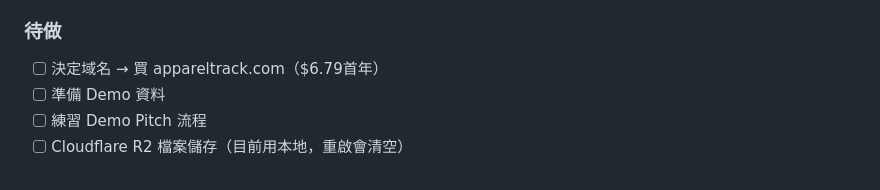
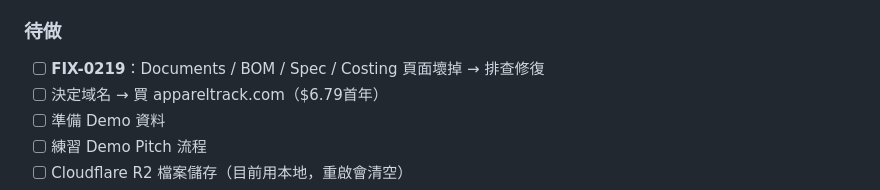
Before and after one commit to Amberh2616/appareltrack, a Markdown page: CLAUDE.md, the part around the change. Rendered like a GitHub page.

Commit message:
docs: 記錄 FIX-0219 待修項目（Docs/BOM/Spec/Costing 頁面）

```diff
--- a/CLAUDE.md
+++ b/CLAUDE.md
@@ -404,6 +404,7 @@ const { canEdit, isAdmin, hasPermission } = usePermissions();
 7. CORS_ALLOWED_ORIGINS 沒設 → 前端登入被 CORS 擋
 
 ### 待做
+- [ ] **FIX-0219**：Documents / BOM / Spec / Costing 頁面壞掉 → 排查修復
 - [ ] 決定域名 → 買 appareltrack.com（$6.79首年）
 - [ ] 準備 Demo 資料
 - [ ] 練習 Demo Pitch 流程
```
